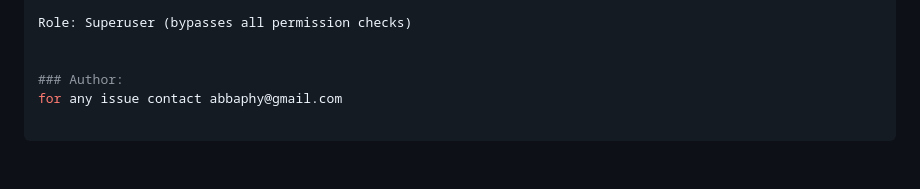
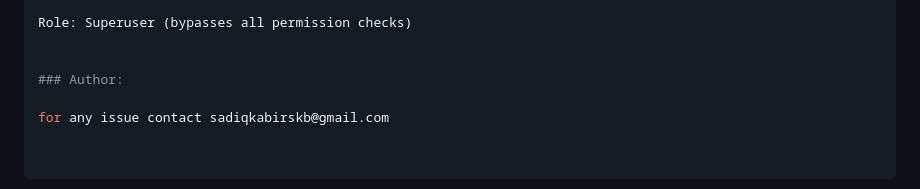
Before and after one commit to sadiqkabirbawa/Ausu-Mssn-Digital-Repository, a Markdown page: README.md, the part around the change. GitHub-like rendering.

Commit message:
Revise README with updated author email
Updated author contact email and ensured proper formatting.

```diff
--- a/README.md
+++ b/README.md
@@ -113,4 +113,5 @@ Role: Superuser (bypasses all permission checks)
 
 
 ### Author:
-for any issue contact abbaphy@gmail.com
+
+for any issue contact sadiqkabirskb@gmail.com
```
